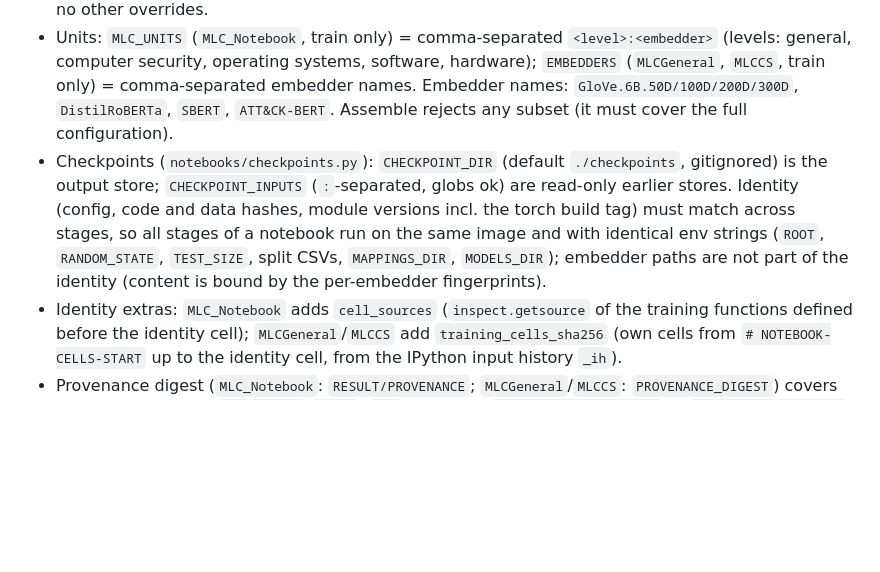
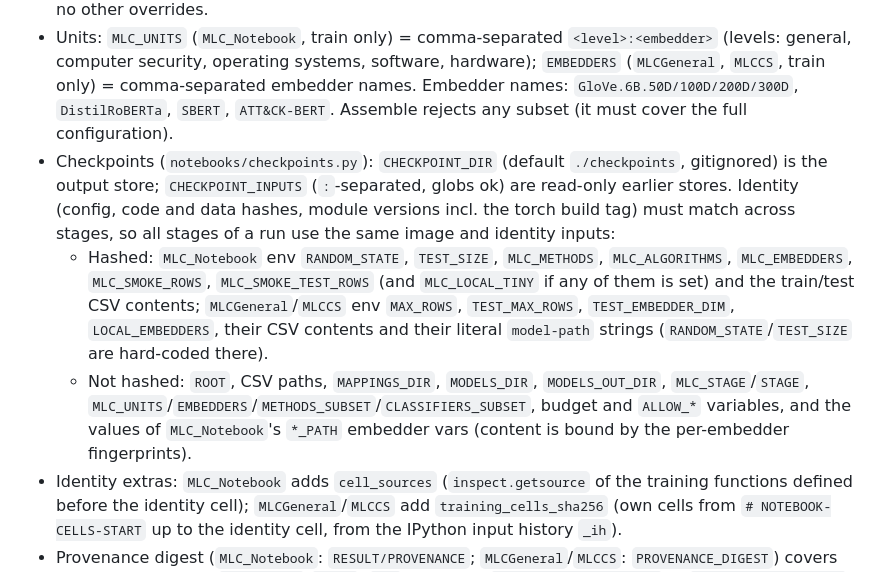
Before and after one commit to IrfEazy/msc-thesis, a Markdown page: notebooks/AGENTS.md, the part around the change. GitHub-like rendering; blank space fills up the shorter version.

Commit message:
docs(notebooks): list which env values enter each checkpoint identity

```diff
--- a/notebooks/AGENTS.md
+++ b/notebooks/AGENTS.md
@@ -17,7 +17,9 @@
 ## Staged, checkpointed runs (`MLC_Notebook`, `MLCGeneral`, `MLCCS`)
 - Stage env: `MLC_STAGE` (`MLC_Notebook`) or `STAGE` (`MLCGeneral`, `MLCCS`) = `train`, `assemble` or `all` (default; `all` trains then assembles in one session). `MLC_Notebook` also has `embed` (embeds train/test texts once into the checkpoint store; `train` fails closed without it). Production runs use no other overrides.
 - Units: `MLC_UNITS` (`MLC_Notebook`, train only) = comma-separated `<level>:<embedder>` (levels: general, computer security, operating systems, software, hardware); `EMBEDDERS` (`MLCGeneral`, `MLCCS`, train only) = comma-separated embedder names. Embedder names: `GloVe.6B.50D/100D/200D/300D`, `DistilRoBERTa`, `SBERT`, `ATT&CK-BERT`. Assemble rejects any subset (it must cover the full configuration).
-- Checkpoints (`notebooks/checkpoints.py`): `CHECKPOINT_DIR` (default `./checkpoints`, gitignored) is the output store; `CHECKPOINT_INPUTS` (`:`-separated, globs ok) are read-only earlier stores. Identity (config, code and data hashes, module versions incl. the torch build tag) must match across stages, so all stages of a notebook run on the same image and with identical env strings (`ROOT`, `RANDOM_STATE`, `TEST_SIZE`, split CSVs, `MAPPINGS_DIR`, `MODELS_DIR`); embedder paths are not part of the identity (content is bound by the per-embedder fingerprints).
+- Checkpoints (`notebooks/checkpoints.py`): `CHECKPOINT_DIR` (default `./checkpoints`, gitignored) is the output store; `CHECKPOINT_INPUTS` (`:`-separated, globs ok) are read-only earlier stores. Identity (config, code and data hashes, module versions incl. the torch build tag) must match across stages, so all stages of a run use the same image and identity inputs:
+  - Hashed: `MLC_Notebook` env `RANDOM_STATE`, `TEST_SIZE`, `MLC_METHODS`, `MLC_ALGORITHMS`, `MLC_EMBEDDERS`, `MLC_SMOKE_ROWS`, `MLC_SMOKE_TEST_ROWS` (and `MLC_LOCAL_TINY` if any of them is set) and the train/test CSV contents; `MLCGeneral`/`MLCCS` env `MAX_ROWS`, `TEST_MAX_ROWS`, `TEST_EMBEDDER_DIM`, `LOCAL_EMBEDDERS`, their CSV contents and their literal `model-path` strings (`RANDOM_STATE`/`TEST_SIZE` are hard-coded there).
+  - Not hashed: `ROOT`, CSV paths, `MAPPINGS_DIR`, `MODELS_DIR`, `MODELS_OUT_DIR`, `MLC_STAGE`/`STAGE`, `MLC_UNITS`/`EMBEDDERS`/`METHODS_SUBSET`/`CLASSIFIERS_SUBSET`, budget and `ALLOW_*` variables, and the values of `MLC_Notebook`'s `*_PATH` embedder vars (content is bound by the per-embedder fingerprints).
 - Identity extras: `MLC_Notebook` adds `cell_sources` (`inspect.getsource` of the training functions defined before the identity cell); `MLCGeneral`/`MLCCS` add `training_cells_sha256` (own cells from `# NOTEBOOK-CELLS-START` up to the identity cell, from the IPython input history `_ih`).
 - Provenance digest (`MLC_Notebook`: `RESULT/PROVENANCE`; `MLCGeneral`/`MLCCS`: `PROVENANCE_DIGEST`) covers the assembly code (`MLCGeneral`/`MLCCS`: `_ih` cells from `# ASSEMBLY-CODE-START` to `# ASSEMBLY-CODE-END`; `MLC_Notebook`: the assembly cell), checkpoint sha256s, validation/test digests and the run identity; assembly-only fixes keep training checkpoints.
 - Markers: in `MLCGeneral`/`MLCCS`, `# NOTEBOOK-CELLS-START`, `# ASSEMBLY-CODE-START` and `# ASSEMBLY-CODE-END` must each occur exactly once (duplicates fail closed); `MLC_Notebook`'s assembly cell starts with the exact line `# ASSEMBLY-CELL (marker: the provenance digest hashes the text of this cell)`, which is not duplicate-checked.
```
